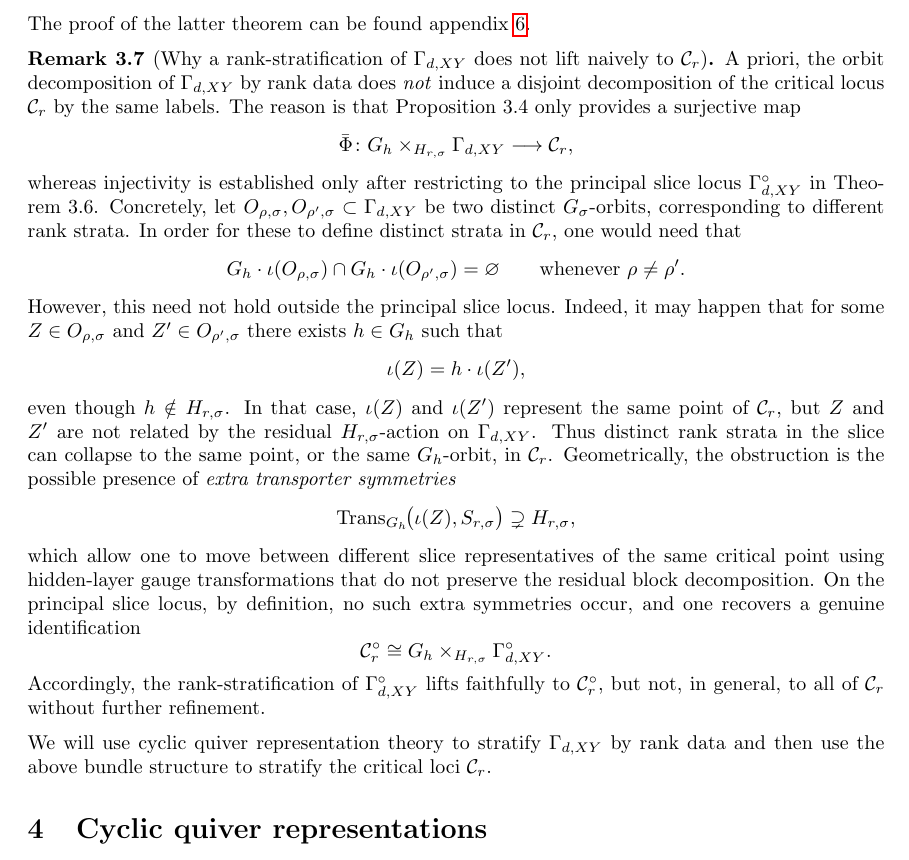
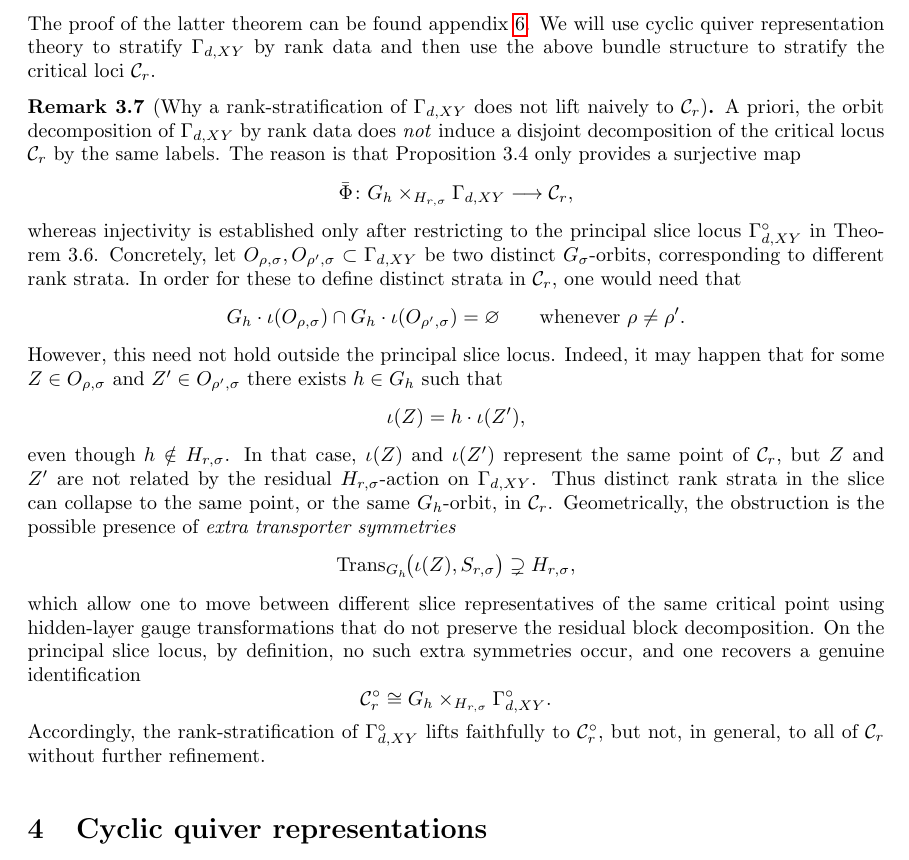
Before and after one commit to gcorlouer/critical_loci_paper, a LaTeX paper (paper.tex): part of page 5 of 45, cut so that both start at the same text. Compiled offline with pdfLaTeX.

Commit message:
change remark

```diff
--- a/paper.tex
+++ b/paper.tex
@@ -321,6 +321,7 @@ On the same principal slice locus,
 \end{theorem}
 \noindent
 The proof of the latter theorem can be found appendix \ref{app:loci-cyclic}.
+We will use cyclic quiver representation theory to stratify $\Gamma_{d,XY}$ by rank data and then use the above bundle structure to stratify the critical loci $\mathcal C_r$.
 \begin{remark}[Why a rank-stratification of $\Gamma_{d,XY}$ does not lift naively to $\mathcal C_r$]
 A priori, the orbit decomposition of $\Gamma_{d,XY}$ by rank data does \emph{not} induce a disjoint decomposition of the critical locus $\mathcal C_r$ by the same labels. The reason is that Proposition~3.4 only provides a surjective map
 \[
@@ -358,7 +359,6 @@ Accordingly, the rank-stratification of $\Gamma^\circ_{d,XY}$ lifts faithfully t
 but not, in general, to all of $\mathcal C_r$ without further refinement.
 \end{remark}
 \noindent
-We will use cyclic quiver representation theory to stratify $\Gamma_{d,XY}$ by rank data and then use the above bundle structure to stratify the critical loci $\mathcal C_r$.
 \begin{comment}
 \begin{remark}[Hidden-layer gauge variant]
 If only hidden-layer changes of basis are allowed, replace $G$ by $G_h := \prod_{\ell=1}^{L-1} \mathrm{GL}(d_\ell, \mathbb{R})$ (i.e.\ fix $g_0, g_L$), and replace $H_r$ by $H_{r,h} := H_r \cap G_h$. All statements and the proof remain valid verbatim with this replacement, with $\mathcal{Z}^{\circ}$ redefined using $\operatorname{Stab}_{G_h}$ in place of $\operatorname{Stab}_G$.
```
Also changed, not shown: paper.pdf.
